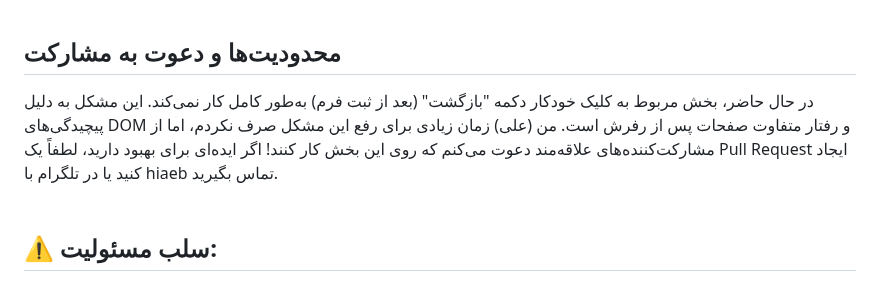
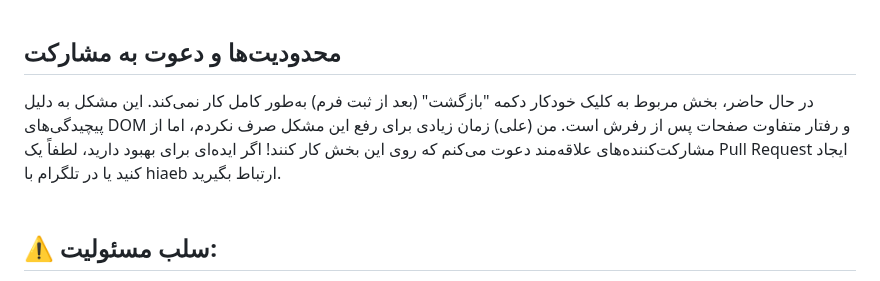
Before and after one commit to aliesmaeilbeigi/AzadFiller, a Markdown page: README-fa.md, the part around the change. GitHub-like rendering.

```diff
--- a/README-fa.md
+++ b/README-fa.md
@@ -56,7 +56,7 @@
 <br><br>
 ## محدودیت‌ها و دعوت به مشارکت
 
-در حال حاضر، بخش مربوط به کلیک خودکار دکمه "بازگشت" (بعد از ثبت فرم) به‌طور کامل کار نمی‌کند. این مشکل به دلیل پیچیدگی‌های DOM و رفتار متفاوت صفحات پس از رفرش است. من (علی) زمان زیادی برای رفع این مشکل صرف نکردم، اما از مشارکت‌کننده‌های علاقه‌مند دعوت می‌کنم که روی این بخش کار کنند! اگر ایده‌ای برای بهبود دارید، لطفاً یک Pull Request ایجاد کنید یا در تلگرام با hiaeb تماس بگیرید.
+در حال حاضر، بخش مربوط به کلیک خودکار دکمه "بازگشت" (بعد از ثبت فرم) به‌طور کامل کار نمی‌کند. این مشکل به دلیل پیچیدگی‌های DOM و رفتار متفاوت صفحات پس از رفرش است. من (علی) زمان زیادی برای رفع این مشکل صرف نکردم، اما از مشارکت‌کننده‌های علاقه‌مند دعوت می‌کنم که روی این بخش کار کنند! اگر ایده‌ای برای بهبود دارید، لطفاً یک Pull Request ایجاد کنید یا در تلگرام با hiaeb ارتباط بگیرید.
 <br><br>
 ## ⚠️ سلب مسئولیت:
 
```
